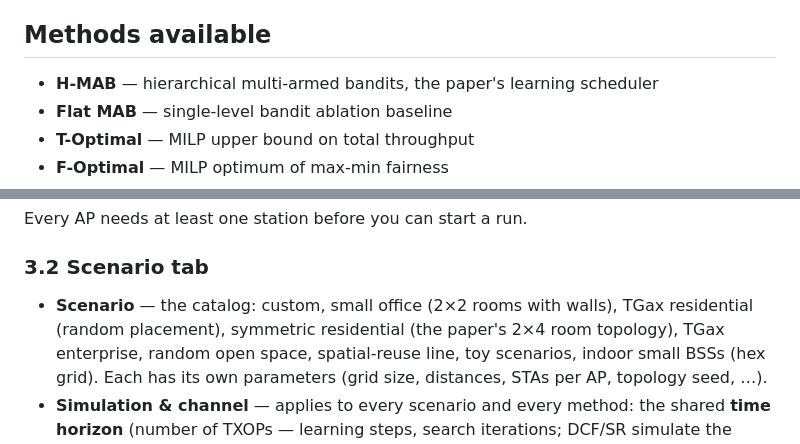
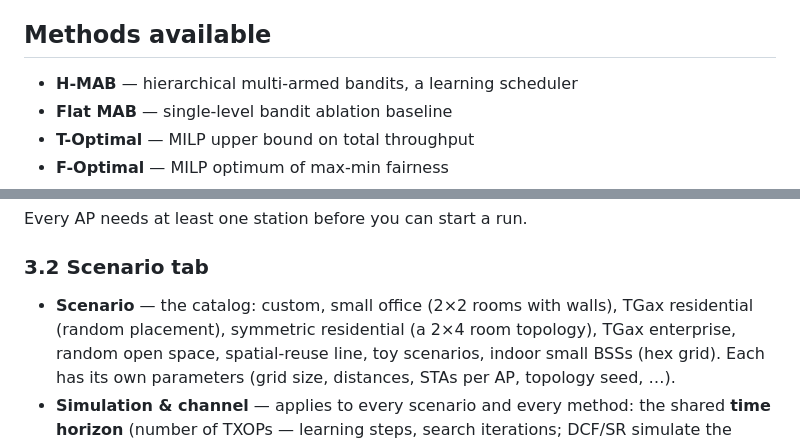
Before and after one commit to ml4wifi-devs/mapc-demo, a Markdown page: README.md, 2 parts joined by grey strips. GitHub-like rendering.

Commit message:
Clarify H-MAB description and fix scenario formatting
Updated the README to remove references to paper.

```diff
--- a/README.md
+++ b/README.md
@@ -13,7 +13,7 @@ transmit simultaneously to selected stations with reduced power. This demo lets
 
 ## Methods available
 
-- **H-MAB** — hierarchical multi-armed bandits, the paper's learning scheduler
+- **H-MAB** — hierarchical multi-armed bandits, a learning scheduler
 - **Flat MAB** — single-level bandit ablation baseline
 - **T-Optimal** — MILP upper bound on total throughput
 - **F-Optimal** — MILP optimum of max-min fairness
@@ -86,7 +86,7 @@ Every AP needs at least one station before you can start a run.
 ### 3.2 Scenario tab
 
 - **Scenario** — the catalog: custom, small office (2×2 rooms with walls), TGax
-  residential (random placement), symmetric residential (the paper's 2×4 room
+  residential (random placement), symmetric residential (a 2×4 room
   topology), TGax enterprise, random open space, spatial-reuse line, toy scenarios,
   indoor small BSSs (hex grid). Each has its own parameters (grid size, distances,
   STAs per AP, topology seed, …).
```
